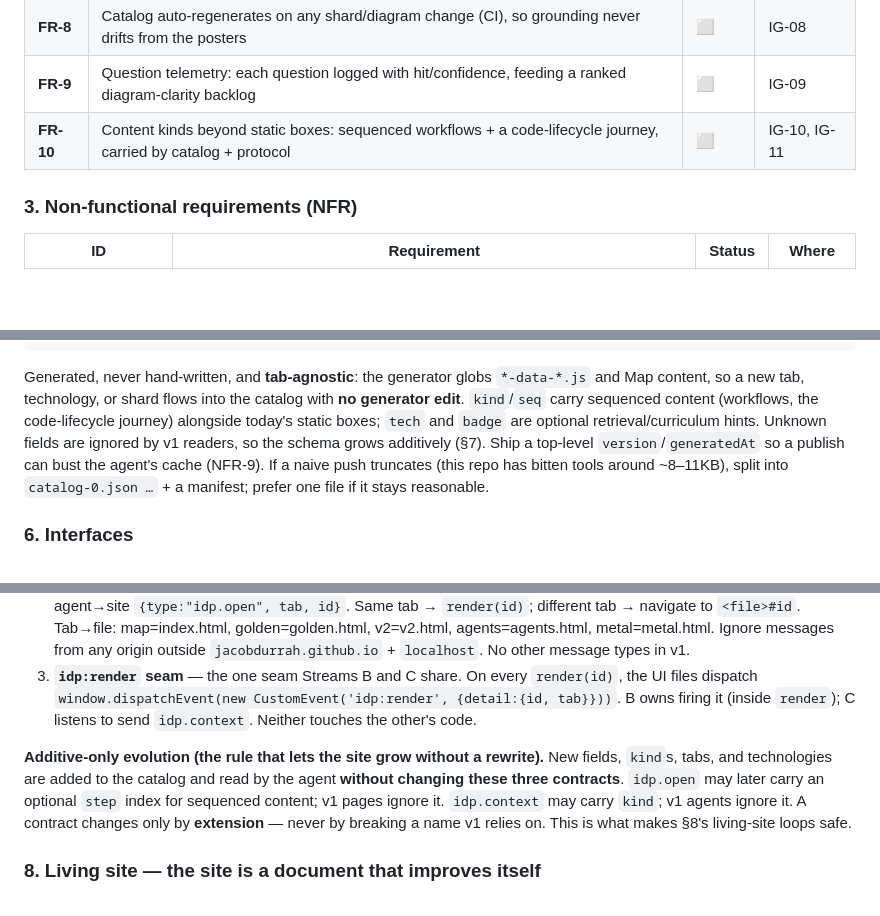
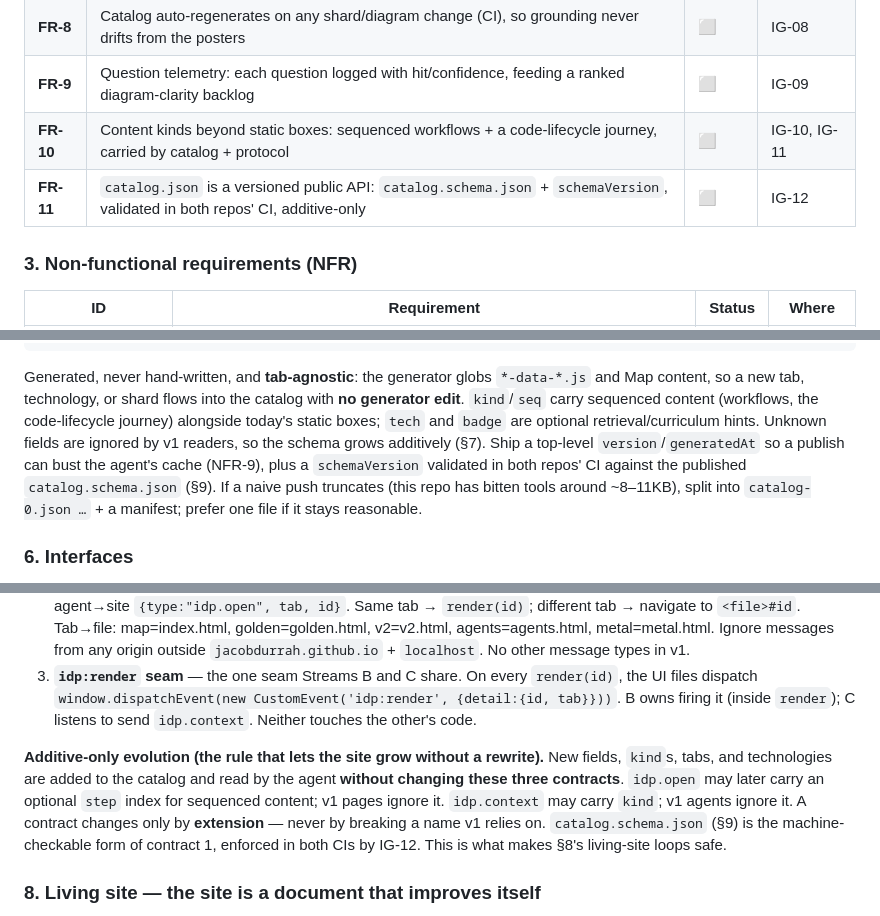
Before and after one commit to jacobdurrah/idp-architecture, a Markdown page: ledger/tasks.md, 3 parts joined by grey strips. Rendered like a GitHub page; blank space fills up the shorter version.

````diff
--- a/ledger/tasks.md
+++ b/ledger/tasks.md
@@ -36,6 +36,7 @@ _**Status legend:** ✅ done · 🟡 partial · ⬜ not started. **Owners:**
 | **FR-8** | Catalog auto-regenerates on any shard/diagram change (CI), so grounding never drifts from the posters | ⬜ | IG-08 |
 | **FR-9** | Question telemetry: each question logged with hit/confidence, feeding a ranked diagram-clarity backlog | ⬜ | IG-09 |
 | **FR-10** | Content kinds beyond static boxes: sequenced workflows + a code-lifecycle journey, carried by catalog + protocol | ⬜ | IG-10, IG-11 |
+| **FR-11** | `catalog.json` is a versioned public API: `catalog.schema.json` + `schemaVersion`, validated in both repos' CI, additive-only | ⬜ | IG-12 |
 
 ### 3. Non-functional requirements (NFR)
 | ID | Requirement | Status | Where |
@@ -86,7 +87,7 @@ One record per `(tab, id)`, generated from `window.IDP_DATA` (keys `n/p/w/y/d` +
   "href": "/idp-architecture/metal.html#e-subsea"
 }
 ```
-Generated, never hand-written, and **tab-agnostic**: the generator globs `*-data-*.js` and Map content, so a new tab, technology, or shard flows into the catalog with **no generator edit**. `kind`/`seq` carry sequenced content (workflows, the code-lifecycle journey) alongside today's static boxes; `tech` and `badge` are optional retrieval/curriculum hints. Unknown fields are ignored by v1 readers, so the schema grows additively (§7). Ship a top-level `version`/`generatedAt` so a publish can bust the agent's cache (NFR-9). If a naive push truncates (this repo has bitten tools around ~8–11KB), split into `catalog-0.json …` + a manifest; prefer one file if it stays reasonable.
+Generated, never hand-written, and **tab-agnostic**: the generator globs `*-data-*.js` and Map content, so a new tab, technology, or shard flows into the catalog with **no generator edit**. `kind`/`seq` carry sequenced content (workflows, the code-lifecycle journey) alongside today's static boxes; `tech` and `badge` are optional retrieval/curriculum hints. Unknown fields are ignored by v1 readers, so the schema grows additively (§7). Ship a top-level `version`/`generatedAt` so a publish can bust the agent's cache (NFR-9), plus a `schemaVersion` validated in both repos' CI against the published `catalog.schema.json` (§9). If a naive push truncates (this repo has bitten tools around ~8–11KB), split into `catalog-0.json …` + a manifest; prefer one file if it stays reasonable.
 
 ### 6. Interfaces
 - **Tools (v1):** `lookup(id | query) → up to ~8 catalog records` (fetch + cache `catalog.json` from `IDP_CATALOG_URL`, default `https://jacobdurrah.github.io/idp-architecture/catalog.json`). `open_box(tab, id) → {ok:true}` after the embed posts `idp.open`; only the five tab names, only ids that exist in the catalog.
@@ -98,7 +99,7 @@ Generated, never hand-written, and **tab-agnostic**: the generator globs `*-data
 2. **postMessage protocol** — site→agent `{type:"idp.context", tab, id, href}` (id may be `"overview"`/omitted); agent→site `{type:"idp.open", tab, id}`. Same tab → `render(id)`; different tab → navigate to `<file>#id`. Tab→file: map=index.html, golden=golden.html, v2=v2.html, agents=agents.html, metal=metal.html. Ignore messages from any origin outside `jacobdurrah.github.io` + `localhost`. No other message types in v1.
 3. **`idp:render` seam** — the one seam Streams B and C share. On every `render(id)`, the UI files dispatch `window.dispatchEvent(new CustomEvent('idp:render', {detail:{id, tab}}))`. B owns firing it (inside `render`); C listens to send `idp.context`. Neither touches the other's code.
 
-**Additive-only evolution (the rule that lets the site grow without a rewrite).** New fields, `kind`s, tabs, and technologies are added to the catalog and read by the agent **without changing these three contracts**. `idp.open` may later carry an optional `step` index for sequenced content; v1 pages ignore it. `idp.context` may carry `kind`; v1 agents ignore it. A contract changes only by **extension** — never by breaking a name v1 relies on. This is what makes §8's living-site loops safe.
+**Additive-only evolution (the rule that lets the site grow without a rewrite).** New fields, `kind`s, tabs, and technologies are added to the catalog and read by the agent **without changing these three contracts**. `idp.open` may later carry an optional `step` index for sequenced content; v1 pages ignore it. `idp.context` may carry `kind`; v1 agents ignore it. A contract changes only by **extension** — never by breaking a name v1 relies on. `catalog.schema.json` (§9) is the machine-checkable form of contract 1, enforced in both CIs by IG-12. This is what makes §8's living-site loops safe.
 
 ### 8. Living site — the site is a document that improves itself
 The posters are not frozen. We add technologies, add tabs, and turn questions into clearer diagrams. Three loops keep the agent and the diagrams growing together:
````
Also changed, not shown: other parts of ledger/tasks.md (+27 -0 lines).
